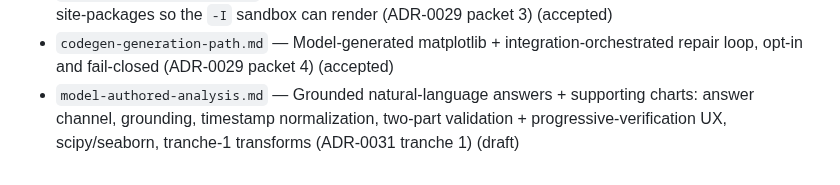
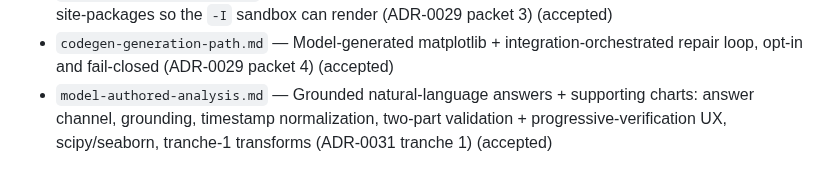
Before and after one commit to colinwinslow/Isolinear, a Markdown page: docs/specs/README.md, the part around the change. Rendered like a GitHub page.

```diff
--- a/docs/specs/README.md
+++ b/docs/specs/README.md
@@ -50,4 +50,4 @@ implementing slice produces an evidence file proving each scenario was hit.
 - `worker-http-server.md` — Standalone worker HTTP server (`POST /v1/render`, `GET /v1/health`) wrapping the codegen sandbox over the ADR-0012 transport (ADR-0029 packet 2) (accepted)
 - `worker-container-image.md` — Standalone amd64 worker Docker image installing matplotlib into system site-packages so the `-I` sandbox can render (ADR-0029 packet 3) (accepted)
 - `codegen-generation-path.md` — Model-generated matplotlib + integration-orchestrated repair loop, opt-in and fail-closed (ADR-0029 packet 4) (accepted)
-- `model-authored-analysis.md` — Grounded natural-language answers + supporting charts: answer channel, grounding, timestamp normalization, two-part validation + progressive-verification UX, scipy/seaborn, tranche-1 transforms (ADR-0031 tranche 1) (draft)
+- `model-authored-analysis.md` — Grounded natural-language answers + supporting charts: answer channel, grounding, timestamp normalization, two-part validation + progressive-verification UX, scipy/seaborn, tranche-1 transforms (ADR-0031 tranche 1) (accepted)
```
Also changed, not shown: bdd/model-authored-analysis/model-authored-analysis-bdd.md (+1 -1 lines), docs/specs/model-authored-analysis.md (+2 -2 lines).
